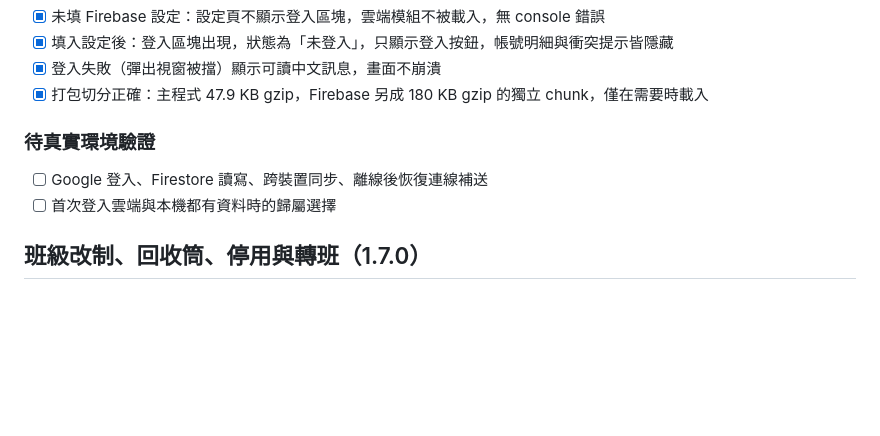
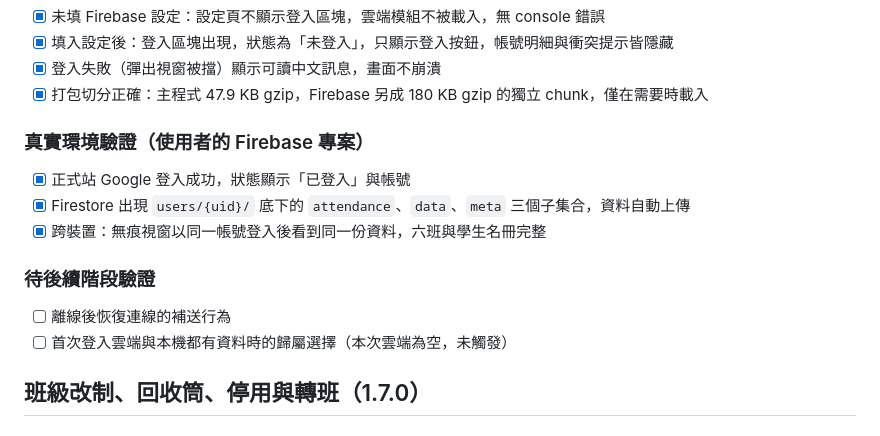
Before and after one commit to prayer168/nature-classroom-hub, a Markdown page: docs/test-report.md, the part around one of its changes. Rendered like a GitHub page; blank space fills up the shorter version.

Commit message:
docs: record verified cloud sign-in and cross-device sync
正式站 Google 登入、Firestore 自動上傳與跨裝置同步皆已實機驗證。

Co-Authored-By: Claude Opus 5 <noreply@anthropic.com>

```diff
--- a/docs/test-report.md
+++ b/docs/test-report.md
@@ -12,10 +12,16 @@
 - [x] 登入失敗（彈出視窗被擋）顯示可讀中文訊息，畫面不崩潰
 - [x] 打包切分正確：主程式 47.9 KB gzip，Firebase 另成 180 KB gzip 的獨立 chunk，僅在需要時載入
 
-### 待真實環境驗證
+### 真實環境驗證（使用者的 Firebase 專案）
 
-- [ ] Google 登入、Firestore 讀寫、跨裝置同步、離線後恢復連線補送
-- [ ] 首次登入雲端與本機都有資料時的歸屬選擇
+- [x] 正式站 Google 登入成功，狀態顯示「已登入」與帳號
+- [x] Firestore 出現 `users/{uid}/` 底下的 `attendance`、`data`、`meta` 三個子集合，資料自動上傳
+- [x] 跨裝置：無痕視窗以同一帳號登入後看到同一份資料，六班與學生名冊完整
+
+### 待後續階段驗證
+
+- [ ] 離線後恢復連線的補送行為
+- [ ] 首次登入雲端與本機都有資料時的歸屬選擇（本次雲端為空，未觸發）
 
 ## 班級改制、回收筒、停用與轉班（1.7.0）
 
```
Also changed, not shown: other parts of docs/test-report.md (+1 -1 lines).
